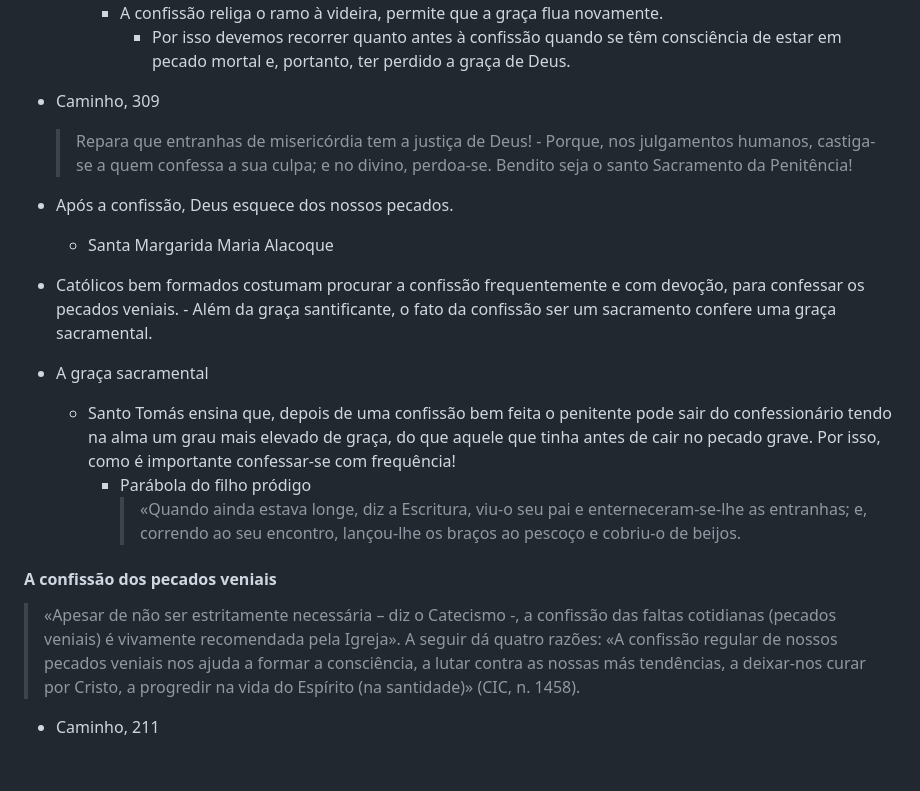
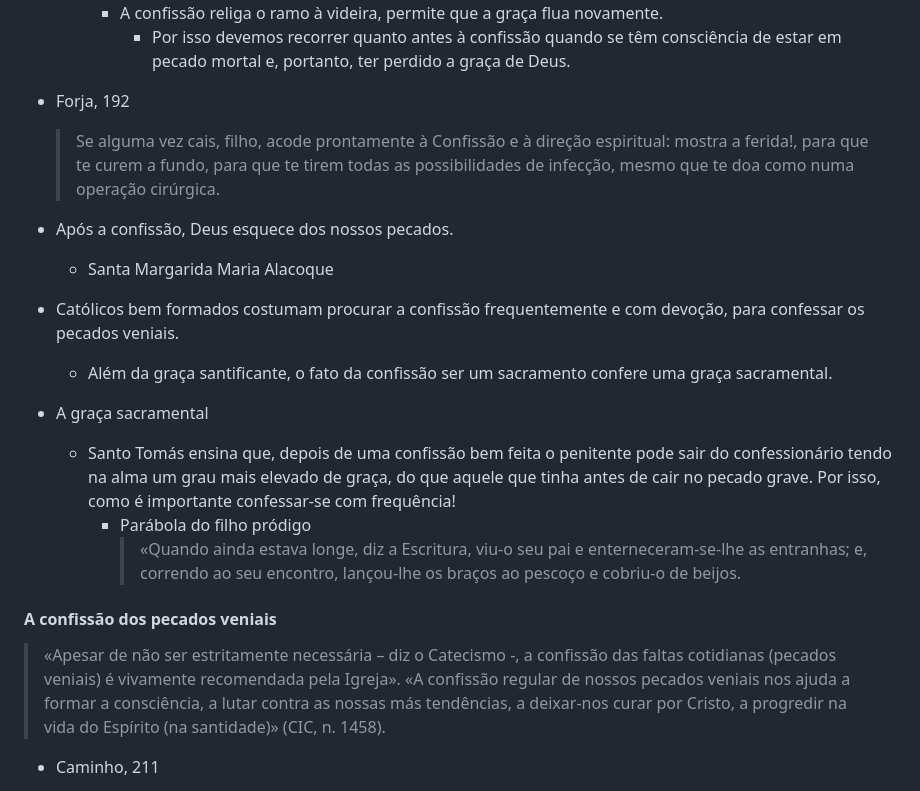
Before and after one commit to gabrielgydu/circulo, a Markdown page: confissao.md, the part around the change printed below. GitHub-like rendering; blank space fills up the shorter version.

```diff
--- a/confissao.md
+++ b/confissao.md
@@ -40,15 +43,15 @@ Assim acontece com quem ajunta tesouros para si mesmo, mas não é rico diante d
         - A confissão religa o ramo à videira, permite que a graça flua novamente.
             - Por isso devemos recorrer quanto antes à confissão quando se têm consciência de estar em pecado mortal e, portanto, ter perdido a graça de Deus.
 
-- Caminho, 309
-    > Repara que entranhas de misericórdia tem a justiça de Deus! - Porque, nos julgamentos humanos, castiga-se a quem confessa a sua culpa; e no divino, perdoa-se.
-    > Bendito seja o santo Sacramento da Penitência!
+- Forja, 192
+    > Se alguma vez cais, filho, acode prontamente à Confissão e à direção espiritual: mostra a ferida!, para que te curem a fundo, para que te tirem todas as possibilidades de infecção, mesmo que te doa como numa operação cirúrgica.
+
 
 - Após a confissão, Deus esquece dos nossos pecados.
     - Santa Margarida Maria Alacoque
 
 - Católicos bem formados costumam procurar a confissão frequentemente e com devoção, para confessar os pecados veniais.
-        - Além da graça santificante, o fato da confissão ser um sacramento confere uma graça sacramental.
+    - Além da graça santificante, o fato da confissão ser um sacramento confere uma graça sacramental.
 - A graça sacramental
     - Santo Tomás ensina que, depois de uma confissão bem feita o penitente pode sair do confessionário tendo na alma um grau mais elevado de graça, do que aquele que tinha antes de cair no pecado grave. Por isso, como é importante confessar-se com frequência!
         - Parábola do filho pródigo
@@ -57,7 +60,8 @@ Assim acontece com quem ajunta tesouros para si mesmo, mas não é rico diante d
 
 #### A confissão dos pecados veniais
 
-> «Apesar de não ser estritamente necessária – diz o Catecismo -, a confissão das faltas cotidianas (pecados veniais) é vivamente recomendada pela Igreja». A seguir dá quatro razões: «A confissão regular de nossos pecados veniais nos ajuda a formar a consciência, a lutar contra as nossas más tendências, a deixar-nos curar por Cristo, a progredir na vida do Espírito (na santidade)» (CIC, n. 1458).
+> «Apesar de não ser estritamente necessária – diz o Catecismo -, a confissão das faltas cotidianas (pecados veniais) é vivamente recomendada pela Igreja».
+> «A confissão regular de nossos pecados veniais nos ajuda a formar a consciência, a lutar contra as nossas más tendências, a deixar-nos curar por Cristo, a progredir na vida do Espírito (na santidade)» (CIC, n. 1458).
 
 - Caminho, 211
     > "Enterra com a penitência, no fosso profundo que a tua humildade abrir, as tuas negligências, ofensas e pecados. - Assim enterra o lavrador, ao pé da árvore que os produziu, frutos apodrecidos, ramos secos e folhas caducas.
```
Also changed, not shown: other parts of confissao.md (+37 -32 lines).
